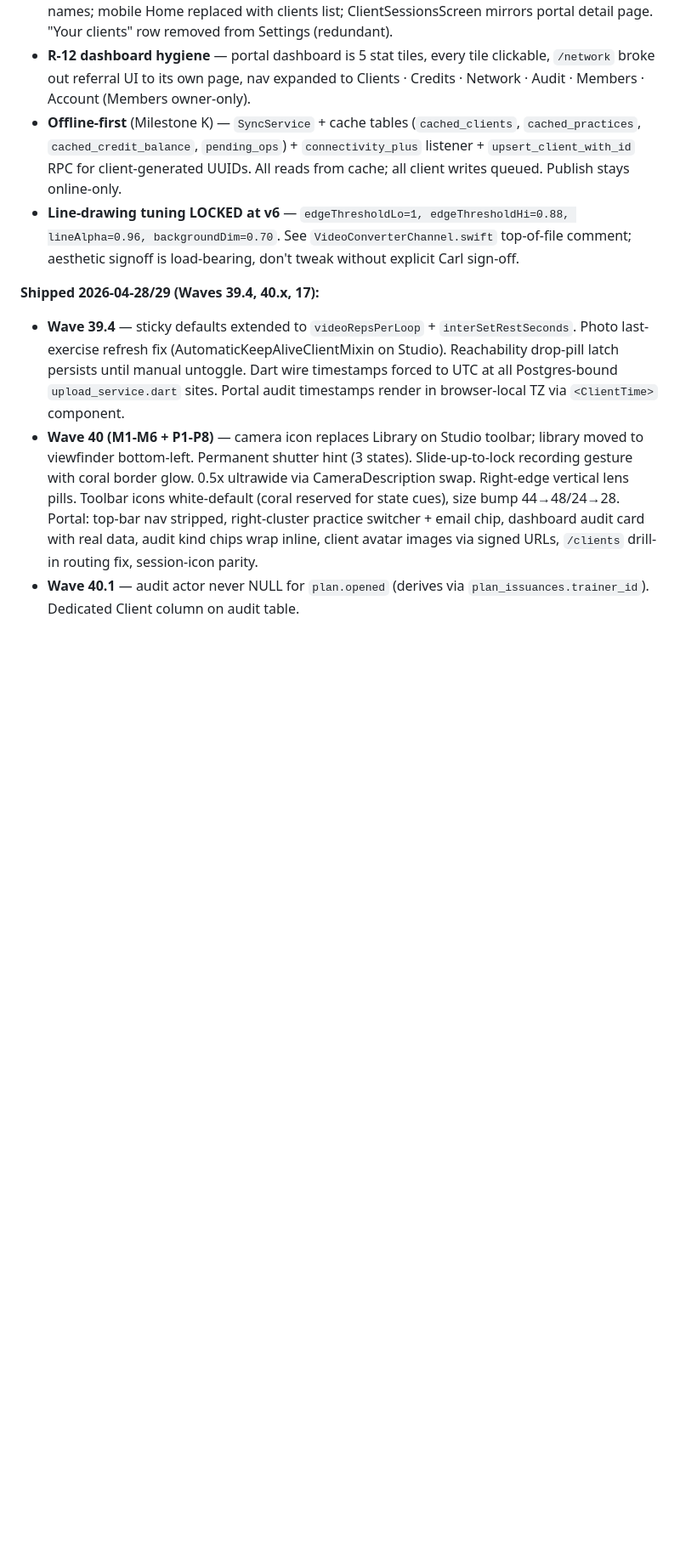
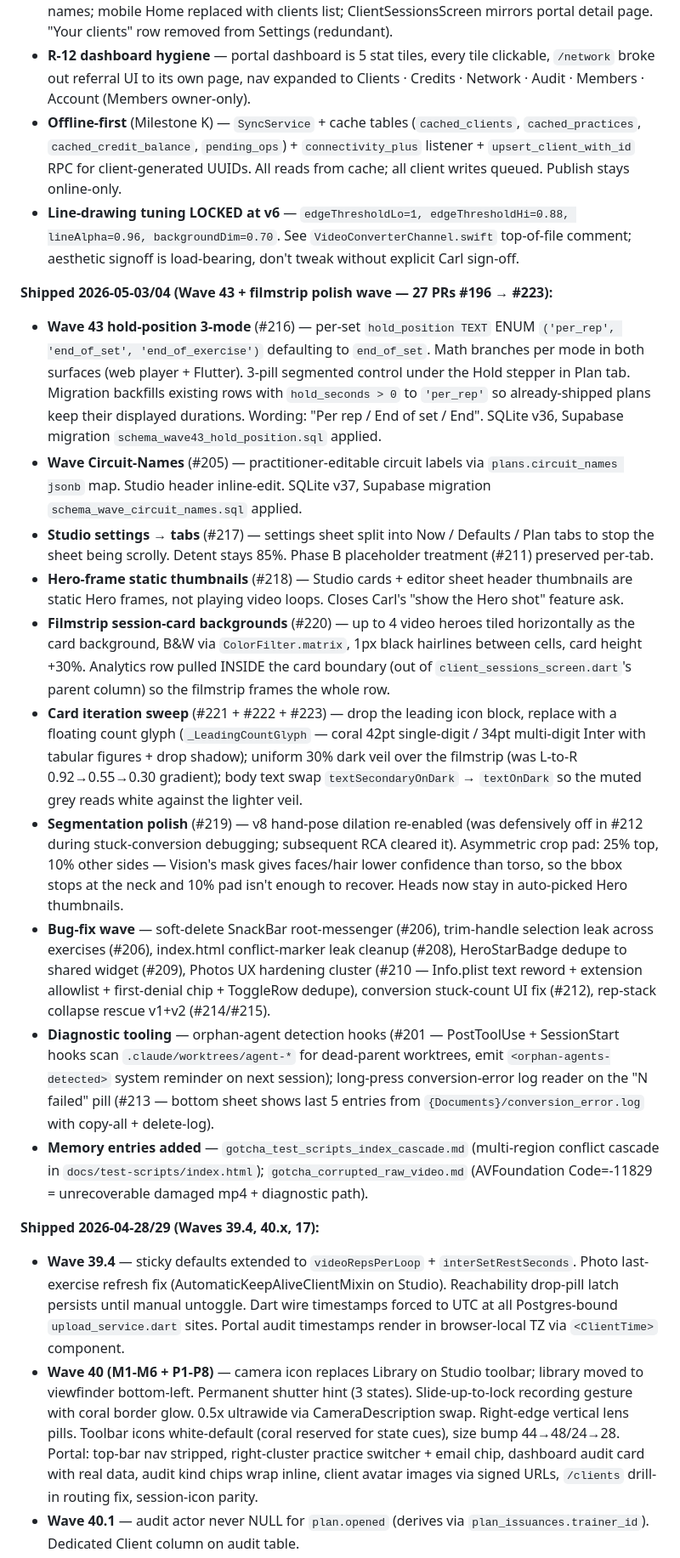
Before and after one commit to carlheinmostert/TrainMe, a Markdown page: CLAUDE.md, the part around one of its changes. Shown at 85% size. GitHub-like rendering; blank space fills up the shorter version.

```diff
--- a/CLAUDE.md
+++ b/CLAUDE.md
@@ -186,6 +187,18 @@ Surfaces required to match:
 - **R-12 dashboard hygiene** — portal dashboard is 5 stat tiles, every tile clickable, `/network` broke out referral UI to its own page, nav expanded to Clients · Credits · Network · Audit · Members · Account (Members owner-only).
 - **Offline-first** (Milestone K) — `SyncService` + cache tables (`cached_clients`, `cached_practices`, `cached_credit_balance`, `pending_ops`) + `connectivity_plus` listener + `upsert_client_with_id` RPC for client-generated UUIDs. All reads from cache; all client writes queued. Publish stays online-only.
 - **Line-drawing tuning LOCKED at v6** — `edgeThresholdLo=1, edgeThresholdHi=0.88, lineAlpha=0.96, backgroundDim=0.70`. See `VideoConverterChannel.swift` top-of-file comment; aesthetic signoff is load-bearing, don't tweak without explicit Carl sign-off.
+
+**Shipped 2026-05-03/04 (Wave 43 + filmstrip polish wave — 27 PRs #196 → #223):**
+- **Wave 43 hold-position 3-mode** (#216) — per-set `hold_position TEXT` ENUM `('per_rep', 'end_of_set', 'end_of_exercise')` defaulting to `end_of_set`. Math branches per mode in both surfaces (web player + Flutter). 3-pill segmented control under the Hold stepper in Plan tab. Migration backfills existing rows with `hold_seconds > 0` to `'per_rep'` so already-shipped plans keep their displayed durations. Wording: "Per rep / End of set / End". SQLite v36, Supabase migration `schema_wave43_hold_position.sql` applied.
+- **Wave Circuit-Names** (#205) — practitioner-editable circuit labels via `plans.circuit_names jsonb` map. Studio header inline-edit. SQLite v37, Supabase migration `schema_wave_circuit_names.sql` applied.
+- **Studio settings → tabs** (#217) — settings sheet split into Now / Defaults / Plan tabs to stop the sheet being scrolly. Detent stays 85%. Phase B placeholder treatment (#211) preserved per-tab.
+- **Hero-frame static thumbnails** (#218) — Studio cards + editor sheet header thumbnails are static Hero frames, not playing video loops. Closes Carl's "show the Hero shot" feature ask.
+- **Filmstrip session-card backgrounds** (#220) — up to 4 video heroes tiled horizontally as the card background, B&W via `ColorFilter.matrix`, 1px black hairlines between cells, card height +30%. Analytics row pulled INSIDE the card boundary (out of `client_sessions_screen.dart`'s parent column) so the filmstrip frames the whole row.
+- **Card iteration sweep** (#221 + #222 + #223) — drop the leading icon block, replace with a floating count glyph (`_LeadingCountGlyph` — coral 42pt single-digit / 34pt multi-digit Inter with tabular figures + drop shadow); uniform 30% dark veil over the filmstrip (was L-to-R 0.92→0.55→0.30 gradient); body text swap `textSecondaryOnDark` → `textOnDark` so the muted grey reads white against the lighter veil.
+- **Segmentation polish** (#219) — v8 hand-pose dilation re-enabled (was defensively off in #212 during stuck-conversion debugging; subsequent RCA cleared it). Asymmetric crop pad: 25% top, 10% other sides — Vision's mask gives faces/hair lower confidence than torso, so the bbox stops at the neck and 10% pad isn't enough to recover. Heads now stay in auto-picked Hero thumbnails.
+- **Bug-fix wave** — soft-delete SnackBar root-messenger (#206), trim-handle selection leak across exercises (#206), index.html conflict-marker leak cleanup (#208), HeroStarBadge dedupe to shared widget (#209), Photos UX hardening cluster (#210 — Info.plist text reword + extension allowlist + first-denial chip + ToggleRow dedupe), conversion stuck-count UI fix (#212), rep-stack collapse rescue v1+v2 (#214/#215).
+- **Diagnostic tooling** — orphan-agent detection hooks (#201 — PostToolUse + SessionStart hooks scan `.claude/worktrees/agent-*` for dead-parent worktrees, emit `<orphan-agents-detected>` system reminder on next session); long-press conversion-error log reader on the "N failed" pill (#213 — bottom sheet shows last 5 entries from `{Documents}/conversion_error.log` with copy-all + delete-log).
+- **Memory entries added** — `gotcha_test_scripts_index_cascade.md` (multi-region conflict cascade in `docs/test-scripts/index.html`); `gotcha_corrupted_raw_video.md` (AVFoundation Code=-11829 = unrecoverable damaged mp4 + diagnostic path).
 
 **Shipped 2026-04-28/29 (Waves 39.4, 40.x, 17):**
 - **Wave 39.4** — sticky defaults extended to `videoRepsPerLoop` + `interSetRestSeconds`. Photo last-exercise refresh fix (AutomaticKeepAliveClientMixin on Studio). Reachability drop-pill latch persists until manual untoggle. Dart wire timestamps forced to UTC at all Postgres-bound `upload_service.dart` sites. Portal audit timestamps render in browser-local TZ via `<ClientTime>` component.
```
Also changed, not shown: other parts of CLAUDE.md (+6 -3 lines), docs/CHECKPOINT_2026-05-04.md (added, +98 -0 lines).
